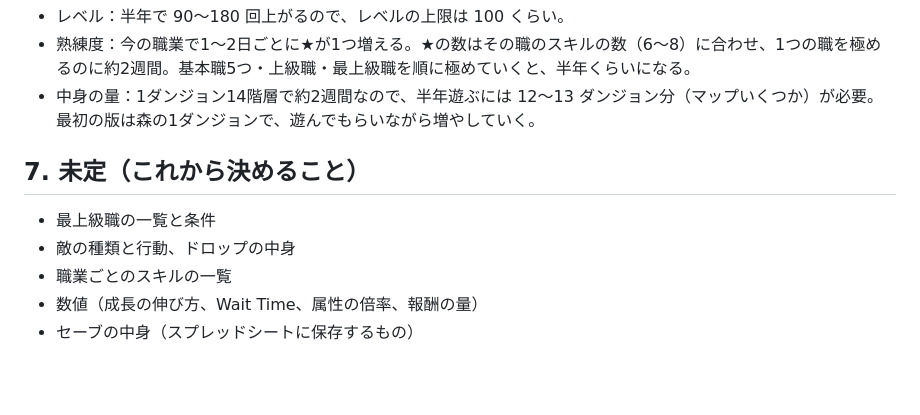
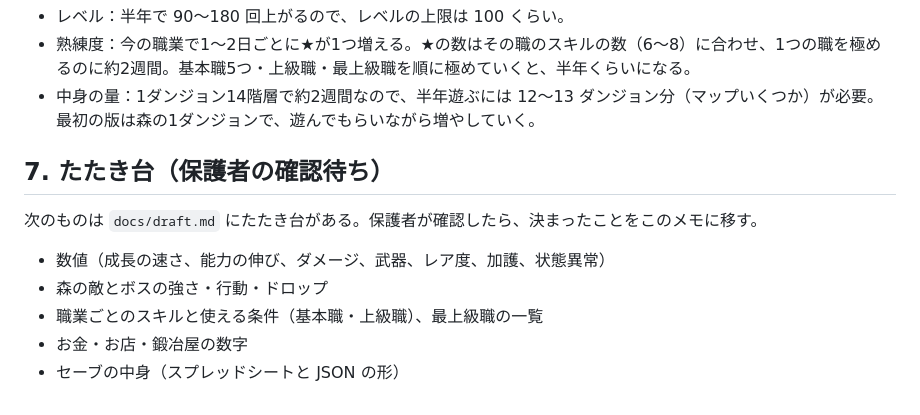
Before and after one commit to ozackdown0925-web/brain-dungeon, a Markdown page: docs/game-design.md, the part around the change. Rendered like a GitHub page; blank space fills up the shorter version.

Commit message:
たたき台 docs/draft.md を追加（スキルと条件・最上級職・数値・セーブの中身）
Co-Authored-By: Claude Opus 5.5 <noreply@anthropic.com>

```diff
--- a/docs/game-design.md
+++ b/docs/game-design.md
@@ -245,10 +245,11 @@
 - 熟練度：今の職業で1〜2日ごとに★が1つ増える。★の数はその職のスキルの数（6〜8）に合わせ、1つの職を極めるのに約2週間。基本職5つ・上級職・最上級職を順に極めていくと、半年くらいになる。
 - 中身の量：1ダンジョン14階層で約2週間なので、半年遊ぶには 12〜13 ダンジョン分（マップいくつか）が必要。最初の版は森の1ダンジョンで、遊んでもらいながら増やしていく。
 
-## 7. 未定（これから決めること）
+## 7. たたき台（保護者の確認待ち）
 
-- 最上級職の一覧と条件
-- 敵の種類と行動、ドロップの中身
-- 職業ごとのスキルの一覧
-- 数値（成長の伸び方、Wait Time、属性の倍率、報酬の量）
-- セーブの中身（スプレッドシートに保存するもの）
+次のものは `docs/draft.md` にたたき台がある。保護者が確認したら、決まったことをこのメモに移す。
+- 数値（成長の速さ、能力の伸び、ダメージ、武器、レア度、加護、状態異常）
+- 森の敵とボスの強さ・行動・ドロップ
+- 職業ごとのスキルと使える条件（基本職・上級職）、最上級職の一覧
+- お金・お店・鍛冶屋の数字
+- セーブの中身（スプレッドシートと JSON の形）
```
Also changed, not shown: docs/draft.md (added, +339 -0 lines).
